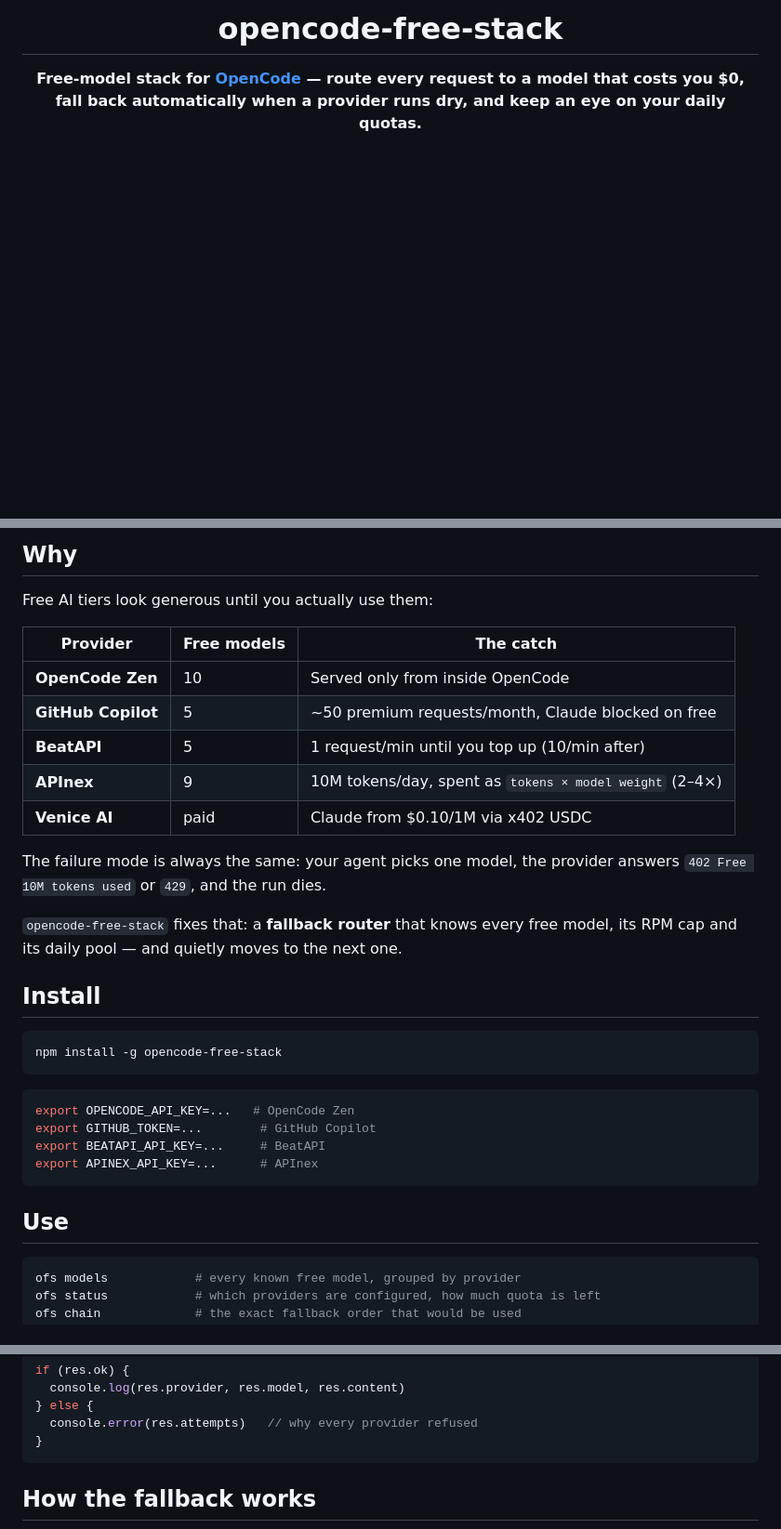
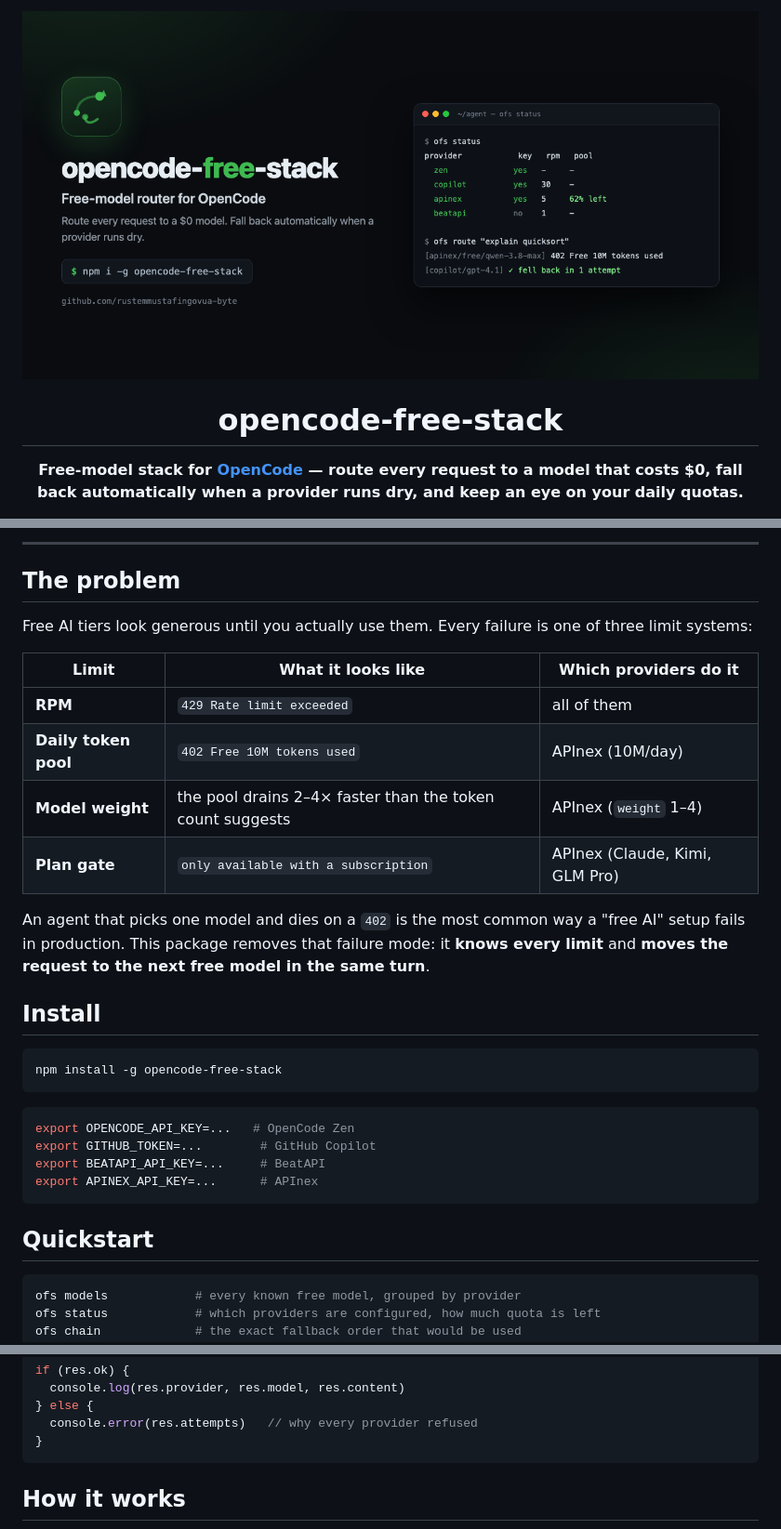
Before and after one commit to rustemmustafingovua-byte/opencode-free-stack, a Markdown page: README.md, 3 parts joined by grey strips. Shown: that part at 93% size. GitHub-like rendering; pictures changed too: docs/social-preview.png (added); blank space fills up the shorter version.

````diff
--- a/README.md
+++ b/README.md
@@ -1,6 +1,8 @@
 <div align="center">
+
+<img src="docs/social-preview.png" alt="opencode-free-stack" width="100%">
 
 # opencode-free-stack
 
-**Free-model stack for [OpenCode](https://opencode.ai) — route every request to a model that costs you $0, fall back automatically when a provider runs dry, and keep an eye on your daily quotas.**
+**Free-model stack for [OpenCode](https://opencode.ai) — route every request to a model that costs $0, fall back automatically when a provider runs dry, and keep an eye on your daily quotas.**
 
@@ -11,21 +17,20 @@
 
 </div>
 
-## Why
+---
 
-Free AI tiers look generous until you actually use them:
+## The problem
 
-| Provider | Free models | The catch |
+Free AI tiers look generous until you actually use them. Every failure is one of three limit systems:
+
+| Limit | What it looks like | Which providers do it |
 |---|---|---|
-| **OpenCode Zen** | 10 | Served only from inside OpenCode |
-| **GitHub Copilot** | 5 | ~50 premium requests/month, Claude blocked on free |
-| **BeatAPI** | 5 | 1 request/min until you top up (10/min after) |
-| **APInex** | 9 | 10M tokens/day, spent as `tokens × model weight` (2–4×) |
-| **Venice AI** | paid | Claude from $0.10/1M via x402 USDC |
+| **RPM** | `429 Rate limit exceeded` | all of them |
+| **Daily token pool** | `402 Free 10M tokens used` | APInex (10M/day) |
+| **Model weight** | the pool drains 2–4× faster than the token count suggests | APInex (`weight` 1–4) |
+| **Plan gate** | `only available with a subscription` | APInex (Claude, Kimi, GLM Pro) |
 
-The failure mode is always the same: your agent picks one model, the provider answers `402 Free 10M tokens used` or `429`, and the run dies.
-
-`opencode-free-stack` fixes that: a **fallback router** that knows every free model, its RPM cap and its daily pool — and quietly moves to the next one.
+An agent that picks one model and dies on a `402` is the most common way a "free AI" setup fails in production. This package removes that failure mode: it **knows every limit** and **moves the request to the next free model in the same turn**.
 
 ## Install
 
@@ -40,7 +45,7 @@ export BEATAPI_API_KEY=...     # BeatAPI
 export APINEX_API_KEY=...      # APInex
 ```
 
-## Use
+## Quickstart
 
 ```bash
 ofs models            # every known free model, grouped by provider
@@ -62,5 +67,5 @@ if (res.ok) {
 }
 ```
 
-## How the fallback works
+## How it works
 
````
Also changed, not shown: other parts of README.md (+67 -32 lines), CHANGELOG.md (added, +24 -0 lines), CONTRIBUTING.md (added, +47 -0 lines), SECURITY.md (added, +28 -0 lines), docs/PROFILE.md (added, +48 -0 lines), 7 other files.
